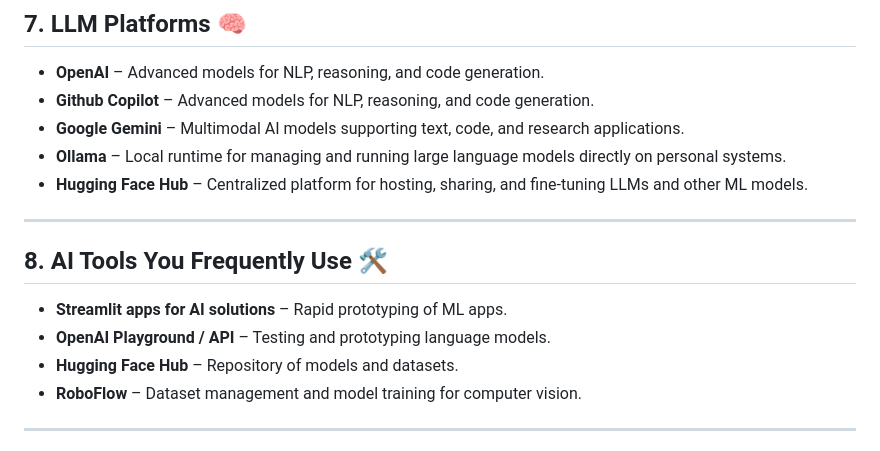
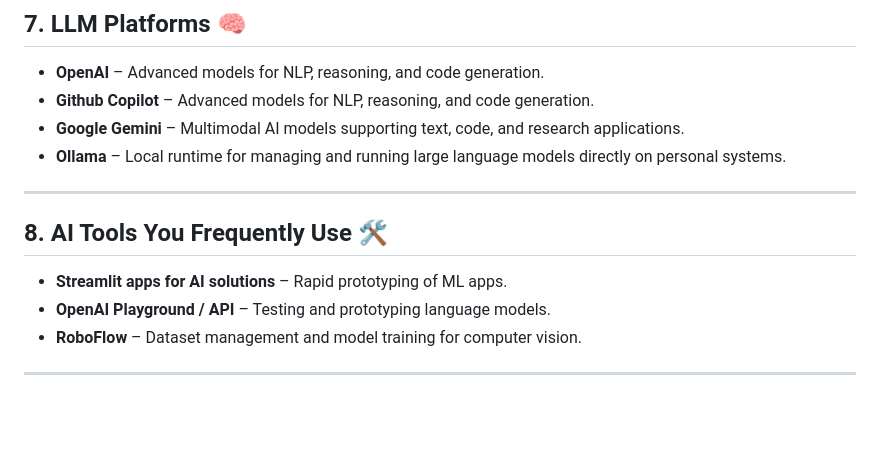
Before and after one commit to alvin-dennis/Resume, a Markdown page: Tech-Stack.md, the part around the change. Rendered like a GitHub page; blank space fills up the shorter version.

```diff
--- a/Tech-Stack.md
+++ b/Tech-Stack.md
@@ -57,14 +57,12 @@
 * **Github Copilot** – Advanced models for NLP, reasoning, and code generation.
 * **Google Gemini** – Multimodal AI models supporting text, code, and research applications.
 * **Ollama** – Local runtime for managing and running large language models directly on personal systems.
-* **Hugging Face Hub** – Centralized platform for hosting, sharing, and fine-tuning LLMs and other ML models.
 ---
 
 ## 8. AI Tools You Frequently Use 🛠️
 
 * **Streamlit apps for AI solutions** – Rapid prototyping of ML apps.
 * **OpenAI Playground / API** – Testing and prototyping language models.
-* **Hugging Face Hub** – Repository of models and datasets.
 * **RoboFlow** – Dataset management and model training for computer vision.
 
 ---
```
